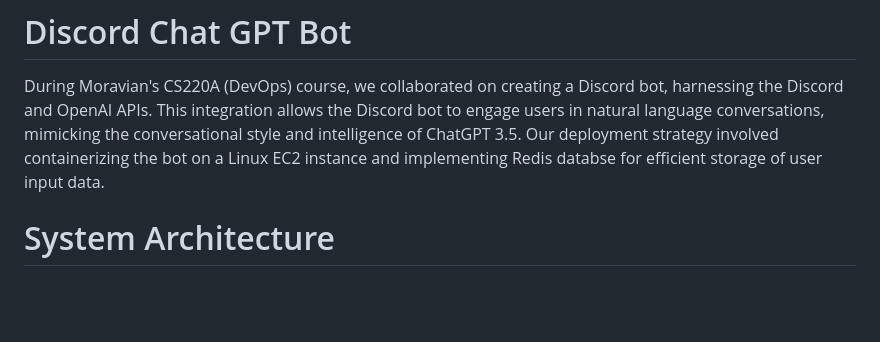
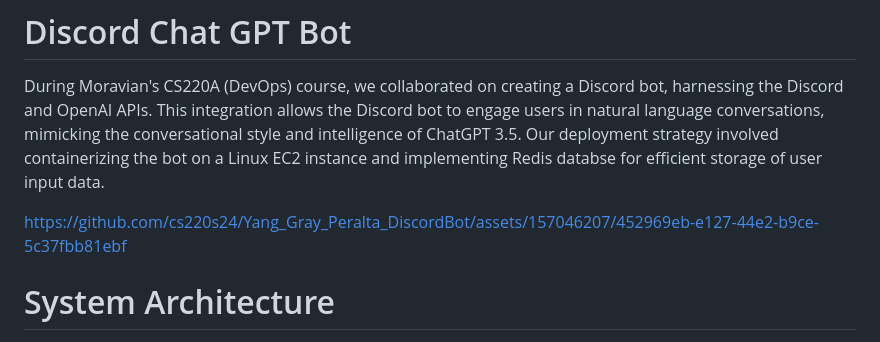
Before and after one commit to cs220s24/Yang_Gray_Peralta_DiscordBot, a Markdown page: README.md, the part around the change. GitHub-like rendering; blank space fills up the shorter version.

```diff
--- a/README.md
+++ b/README.md
@@ -10,6 +10,9 @@ This repository is a fork/clone of the [discord-gpt3-chatbot](https://github.com
 # Discord Chat GPT Bot
 
 During Moravian's CS220A (DevOps) course, we collaborated on creating a Discord bot, harnessing the Discord and OpenAI APIs. This integration allows the Discord bot to engage users in natural language conversations, mimicking the conversational style and intelligence of ChatGPT 3.5. Our deployment strategy involved containerizing the bot on a Linux EC2 instance and implementing Redis databse for efficient storage of user input data.
+
+
+https://github.com/cs220s24/Yang_Gray_Peralta_DiscordBot/assets/157046207/452969eb-e127-44e2-b9ce-5c37fbb81ebf
 
 
 # System Architecture
```
